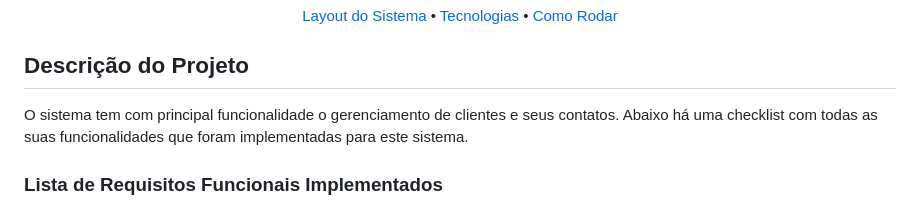
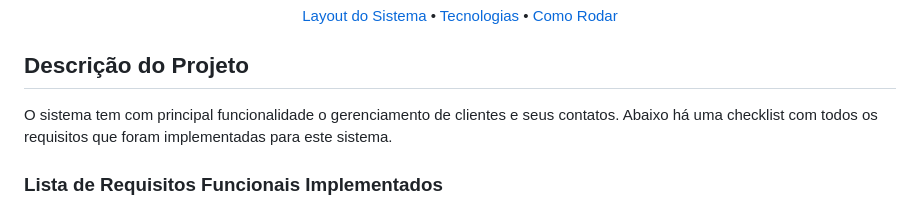
Before and after one commit to joao72neto/desafio-crud-muralis, a Markdown page: README.md, the part around the change. GitHub-like rendering.

```diff
--- a/README.md
+++ b/README.md
@@ -10,7 +10,7 @@
 <h2>Descrição do Projeto</h2>
 
 <p align="left">
-  <p>O sistema tem com principal funcionalidade o gerenciamento de clientes e seus contatos. Abaixo há uma checklist com todas as suas funcionalidades que foram implementadas para este sistema.</p>
+  <p>O sistema tem com principal funcionalidade o gerenciamento de clientes e seus contatos. Abaixo há uma checklist com todos os requisitos que foram implementadas para este sistema.</p>
 
 ### Lista de Requisitos Funcionais Implementados
 
```
